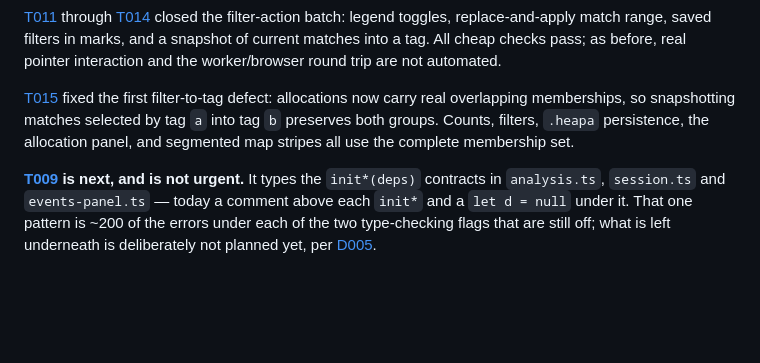
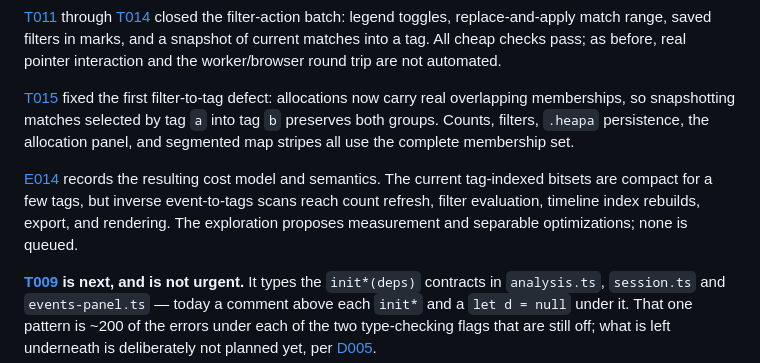
Before and after one commit to bar4488/heap-visualizer, a Markdown page: docs/now.md, the part around the change. GitHub-like rendering; blank space fills up the shorter version.

Commit message:
Explore overlapping tag costs

```diff
--- a/docs/now.md
+++ b/docs/now.md
@@ -128,6 +128,12 @@ selected by tag `a` into tag `b` preserves both groups. Counts, filters,
 `.heapa` persistence, the allocation panel, and segmented map stripes all use
 the complete membership set.
 
+[E014](explorations/E014-overlapping-tags-cost-model.md) records the resulting
+cost model and semantics. The current tag-indexed bitsets are compact for a few
+tags, but inverse event-to-tags scans reach count refresh, filter evaluation,
+timeline index rebuilds, export, and rendering. The exploration proposes
+measurement and separable optimizations; none is queued.
+
 **[T009](tickets/T009-type-the-deps-contracts.md) is next, and is not urgent.**
 It types the `init*(deps)` contracts in
 `analysis.ts`, `session.ts` and `events-panel.ts` — today a comment above each
```
Also changed, not shown: docs/explorations/E014-overlapping-tags-cost-model.md (added, +355 -0 lines).
